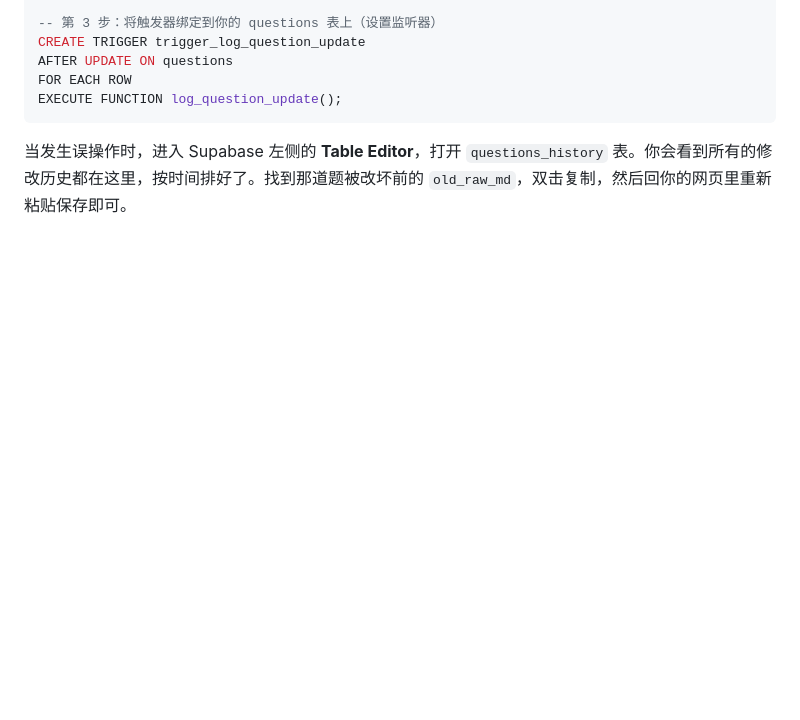
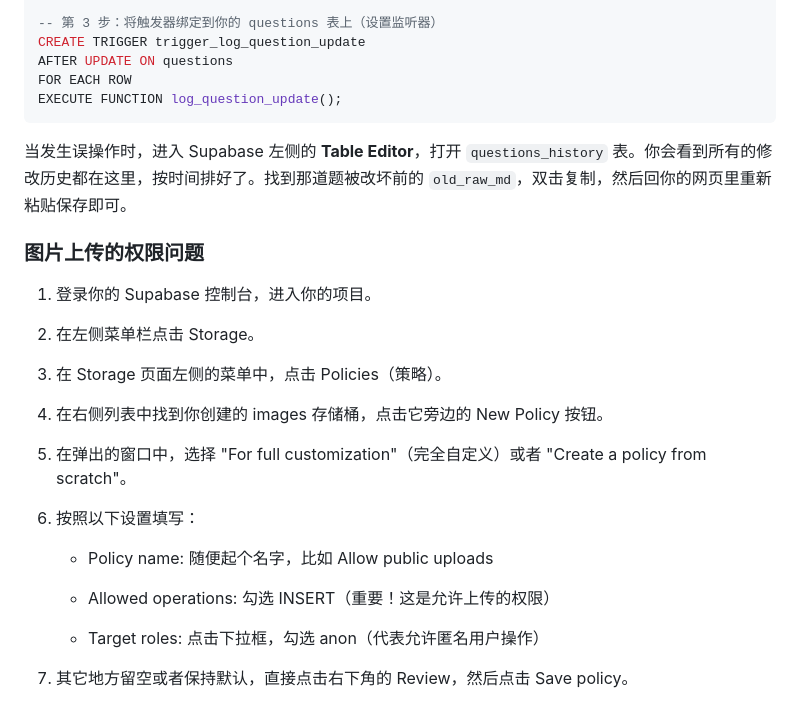
Before and after one commit to tommy7dase8/PS_hw_generator, a Markdown page: README.md, the part around the change. GitHub-like rendering; blank space fills up the shorter version.

Commit message:
fix images upload from web

````diff
--- a/README.md
+++ b/README.md
@@ -112,3 +112,25 @@ FOR EACH ROW
 EXECUTE FUNCTION log_question_update();
 ```
 当发生误操作时，进入 Supabase 左侧的 **Table Editor**，打开 `questions_history` 表。你会看到所有的修改历史都在这里，按时间排好了。找到那道题被改坏前的 `old_raw_md`，双击复制，然后回你的网页里重新粘贴保存即可。
+
+### 图片上传的权限问题
+
+1. 登录你的 Supabase 控制台，进入你的项目。
+
+2. 在左侧菜单栏点击 Storage。
+
+3. 在 Storage 页面左侧的菜单中，点击 Policies（策略）。
+
+4. 在右侧列表中找到你创建的 images 存储桶，点击它旁边的 New Policy 按钮。
+
+5. 在弹出的窗口中，选择 "For full customization"（完全自定义）或者 "Create a policy from scratch"。
+
+6. 按照以下设置填写：
+
+    - Policy name: 随便起个名字，比如 Allow public uploads
+
+    - Allowed operations: 勾选 INSERT（重要！这是允许上传的权限）
+
+    - Target roles: 点击下拉框，勾选 anon（代表允许匿名用户操作）
+
+7. 其它地方留空或者保持默认，直接点击右下角的 Review，然后点击 Save policy。
````
